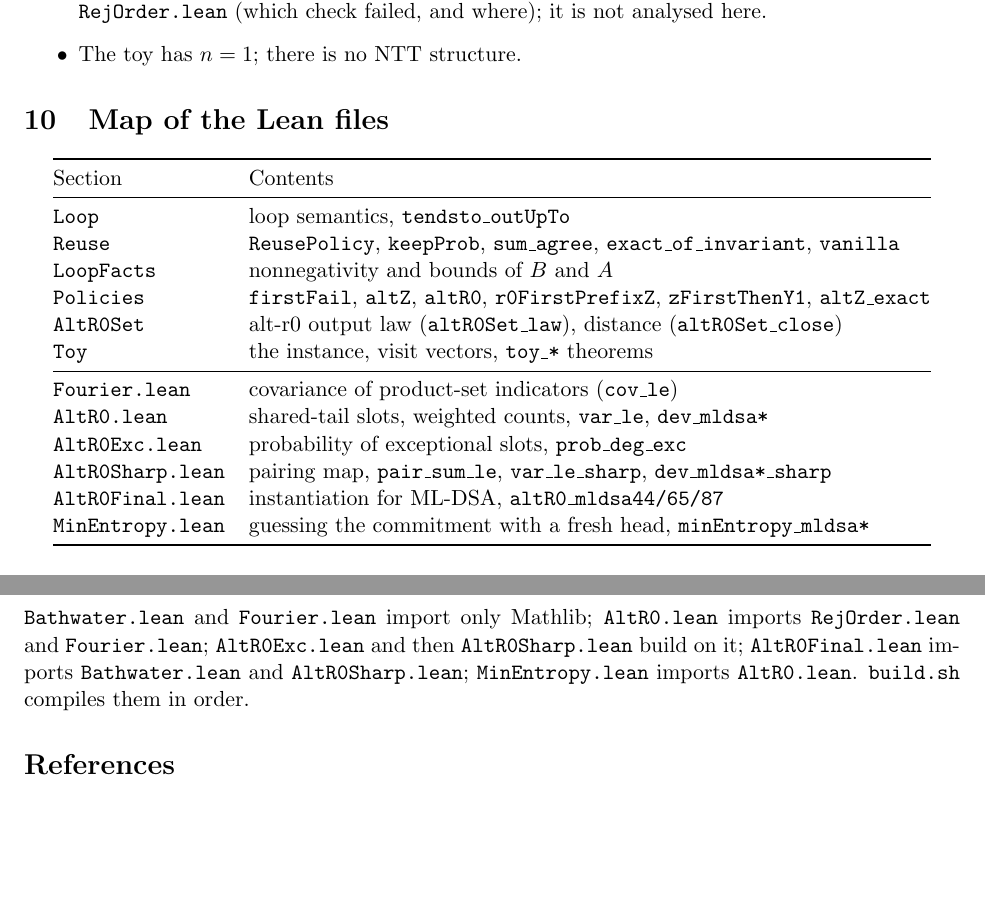
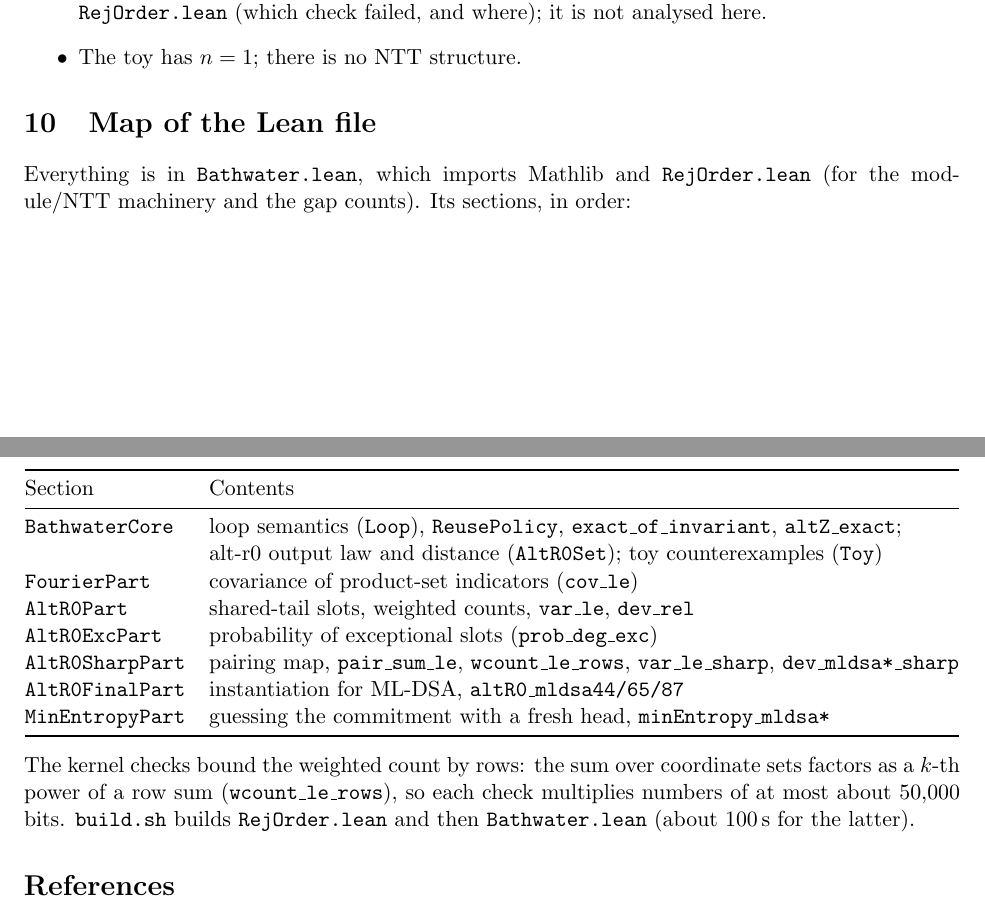
Before and after one commit to bwesterb/mldsa-rejorder, a LaTeX paper (Bathwater.tex): two parts of pages 8 and 9 of 9, joined at a grey line, cut so that both start at the same text, the shorter picture padded with empty space. Compiled offline with pdfLaTeX.

Commit message:
Merge the bathwater development into one Bathwater.lean
Fourier, AltR0, AltR0Exc, AltR0Sharp, AltR0Final and MinEntropy become
sections of Bathwater.lean (which imports RejOrder). The kernel checks now
bound the weighted test-vector count by rows (wcount_le_rows: the sum over
coordinate sets is a K-th power of a row sum), and the numeric facts are
separate theorems; the file builds in about 100 s with a 9 GB peak instead
of tens of GB. The superseded crude ML-DSA instances are dropped.

Co-Authored-By: Claude Opus 5.5 <noreply@anthropic.com>
Claude-Session: https://claude.ai/code/session_015BFWhAnGAvBFudWvero6cs

```diff
--- a/Bathwater.tex
+++ b/Bathwater.tex
@@ -458,36 +460,32 @@ the reduction) is that of \cite{BBDD23} and the thesis, and is not formalised he
 \item The toy has $n = 1$; there is no NTT structure.
 \end{itemize}
 
-\section{Map of the Lean files}\label{sec:map}
+\section{Map of the Lean file}\label{sec:map}
 
+Everything is in \lean{Bathwater.lean}, which imports Mathlib and \lean{RejOrder.lean} (for the
+module/NTT machinery and the gap counts). Its sections, in order:
 \begin{center}
 \begin{tabular}{@{}ll@{}}
 \toprule
 Section & Contents\\
 \midrule
-\lean{Loop} & loop semantics, \lean{tendsto\_outUpTo}\\
-\lean{Reuse} & \lean{ReusePolicy}, \lean{keepProb}, \lean{sum\_agree}, \lean{exact\_of\_invariant},
-  \lean{vanilla}\\
-\lean{LoopFacts} & nonnegativity and bounds of $B$ and $A$\\
-\lean{Policies} & \lean{firstFail}, \lean{altZ}, \lean{altR0}, \lean{r0FirstPrefixZ},
-  \lean{zFirstThenY1}, \lean{altZ\_exact}\\
-\lean{AltR0Set} & alt-r0 output law (\lean{altR0Set\_law}), distance (\lean{altR0Set\_close})\\
-\lean{Toy} & the instance, visit vectors, \lean{toy\_*} theorems\\
-\midrule
-\lean{Fourier.lean} & covariance of product-set indicators (\lean{cov\_le})\\
-\lean{AltR0.lean} & shared-tail slots, weighted counts, \lean{var\_le}, \lean{dev\_mldsa*}\\
-\lean{AltR0Exc.lean} & probability of exceptional slots, \lean{prob\_deg\_exc}\\
-\lean{AltR0Sharp.lean} & pairing map, \lean{pair\_sum\_le}, \lean{var\_le\_sharp}, \lean{dev\_mldsa*\_sharp}\\
-\lean{AltR0Final.lean} & instantiation for ML-DSA, \lean{altR0\_mldsa44/65/87}\\
-\lean{MinEntropy.lean} & guessing the commitment with a fresh head, \lean{minEntropy\_mldsa*}\\
+\lean{BathwaterCore} & loop semantics (\lean{Loop}), \lean{ReusePolicy}, \lean{exact\_of\_invariant},
+  \lean{altZ\_exact};\\
+ & alt-r0 output law and distance (\lean{AltR0Set}); toy counterexamples (\lean{Toy})\\
+\lean{FourierPart} & covariance of product-set indicators (\lean{cov\_le})\\
+\lean{AltR0Part} & shared-tail slots, weighted counts, \lean{var\_le}, \lean{dev\_rel}\\
+\lean{AltR0ExcPart} & probability of exceptional slots (\lean{prob\_deg\_exc})\\
+\lean{AltR0SharpPart} & pairing map, \lean{pair\_sum\_le}, \lean{wcount\_le\_rows},
+  \lean{var\_le\_sharp}, \lean{dev\_mldsa*\_sharp}\\
+\lean{AltR0FinalPart} & instantiation for ML-DSA, \lean{altR0\_mldsa44/65/87}\\
+\lean{MinEntropyPart} & guessing the commitment with a fresh head, \lean{minEntropy\_mldsa*}\\
 \bottomrule
 \end{tabular}
 \end{center}
-\lean{Bathwater.lean} and \lean{Fourier.lean} import only Mathlib; \lean{AltR0.lean} imports
-\lean{RejOrder.lean} and \lean{Fourier.lean}; \lean{AltR0Exc.lean} and then \lean{AltR0Sharp.lean}
-build on it; \lean{AltR0Final.lean} imports \lean{Bathwater.lean} and \lean{AltR0Sharp.lean};
-\lean{MinEntropy.lean} imports \lean{AltR0.lean}. \lean{build.sh}
-compiles them in order.
+The kernel checks bound the weighted count by rows: the sum over coordinate sets factors as a
+$k$-th power of a row sum (\lean{wcount\_le\_rows}), so each check multiplies numbers of at most
+about $50{,}000$ bits. \lean{build.sh} builds \lean{RejOrder.lean} and then \lean{Bathwater.lean}
+(about $100$\,s for the latter).
 
 \begin{thebibliography}{9}
 \bibitem{SW20} A.~Sprenkels and B.~Westerbaan. Don't throw your nonces out with the bathwater:
```
Also changed, not shown: Bathwater.tex (14 more changed lines), 8 other files.
